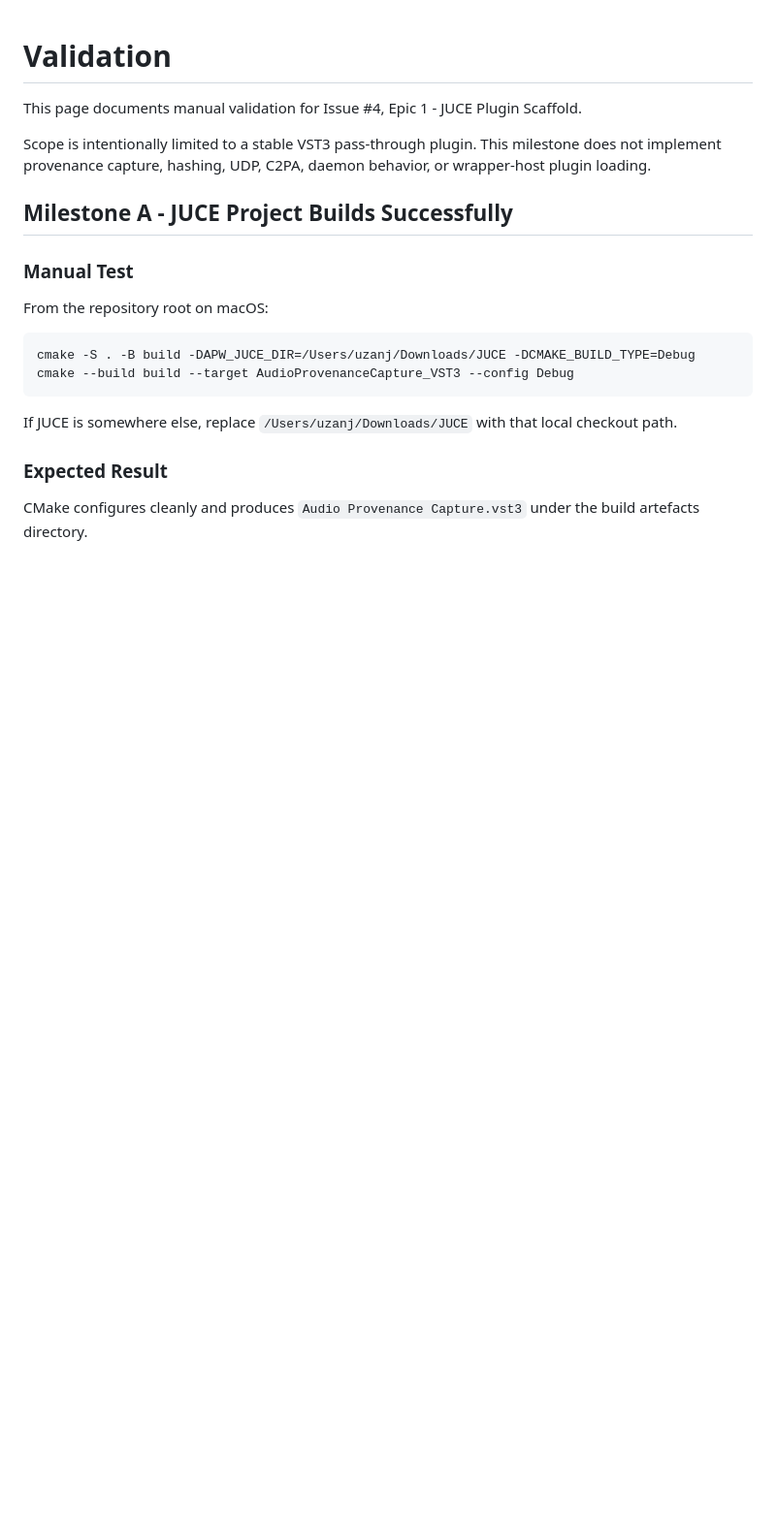
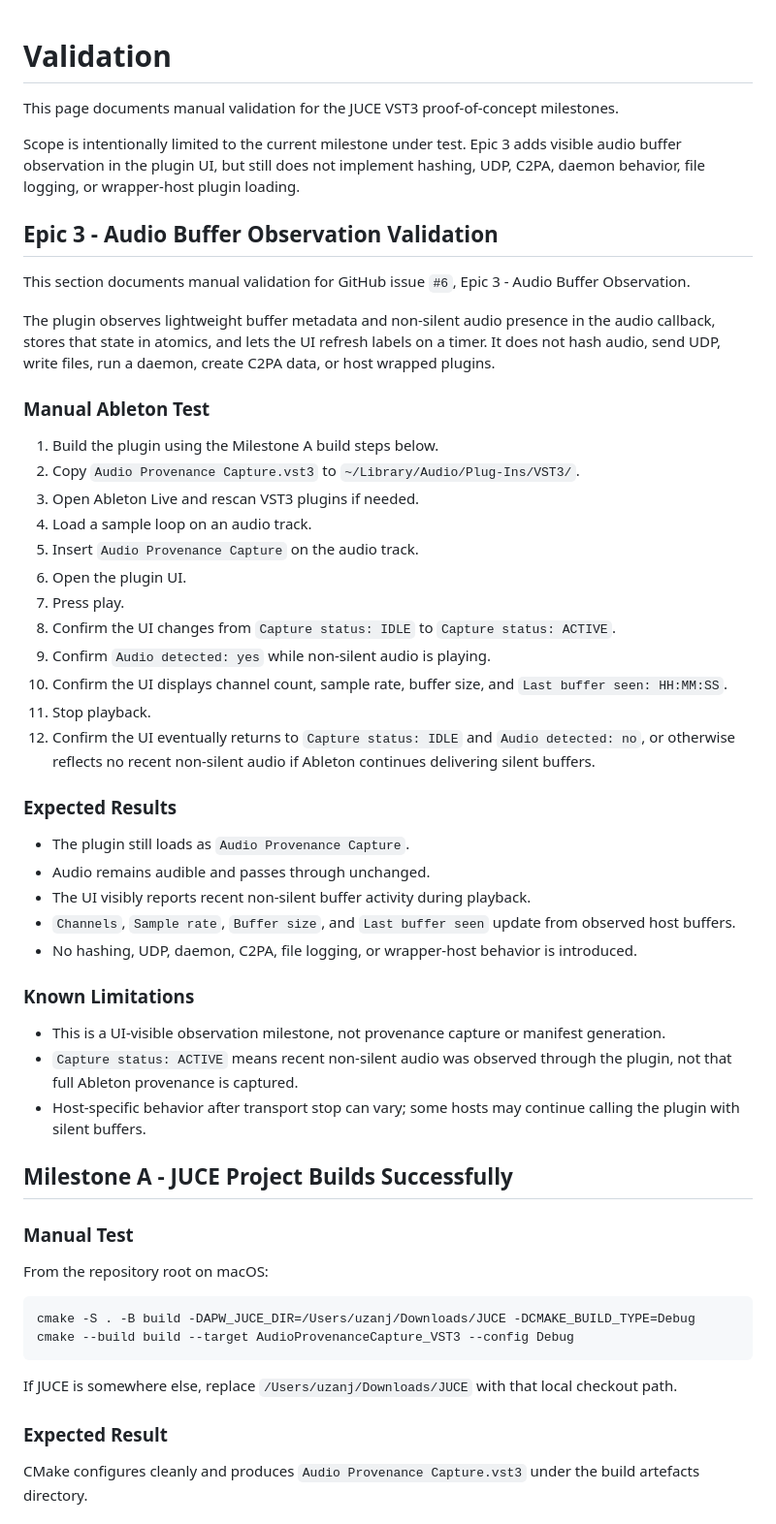
Before and after one commit to jeremybboy/audio-provenance-wrapper-poc, a Markdown page: docs/VALIDATION.md, the part around the change. Shown at 97% size. GitHub-like rendering; blank space fills up the shorter version.

Commit message:
Document Epic 3 Ableton validation

```diff
--- a/docs/VALIDATION.md
+++ b/docs/VALIDATION.md
@@ -1,8 +1,43 @@
 # Validation
 
-This page documents manual validation for Issue #4, Epic 1 - JUCE Plugin Scaffold.
+This page documents manual validation for the JUCE VST3 proof-of-concept milestones.
 
-Scope is intentionally limited to a stable VST3 pass-through plugin. This milestone does not implement provenance capture, hashing, UDP, C2PA, daemon behavior, or wrapper-host plugin loading.
+Scope is intentionally limited to the current milestone under test. Epic 3 adds visible audio buffer observation in the plugin UI, but still does not implement hashing, UDP, C2PA, daemon behavior, file logging, or wrapper-host plugin loading.
+
+## Epic 3 - Audio Buffer Observation Validation
+
+This section documents manual validation for GitHub issue `#6`, Epic 3 - Audio Buffer Observation.
+
+The plugin observes lightweight buffer metadata and non-silent audio presence in the audio callback, stores that state in atomics, and lets the UI refresh labels on a timer. It does not hash audio, send UDP, write files, run a daemon, create C2PA data, or host wrapped plugins.
+
+### Manual Ableton Test
+
+1. Build the plugin using the Milestone A build steps below.
+2. Copy `Audio Provenance Capture.vst3` to `~/Library/Audio/Plug-Ins/VST3/`.
+3. Open Ableton Live and rescan VST3 plugins if needed.
+4. Load a sample loop on an audio track.
+5. Insert `Audio Provenance Capture` on the audio track.
+6. Open the plugin UI.
+7. Press play.
+8. Confirm the UI changes from `Capture status: IDLE` to `Capture status: ACTIVE`.
+9. Confirm `Audio detected: yes` while non-silent audio is playing.
+10. Confirm the UI displays channel count, sample rate, buffer size, and `Last buffer seen: HH:MM:SS`.
+11. Stop playback.
+12. Confirm the UI eventually returns to `Capture status: IDLE` and `Audio detected: no`, or otherwise reflects no recent non-silent audio if Ableton continues delivering silent buffers.
+
+### Expected Results
+
+- The plugin still loads as `Audio Provenance Capture`.
+- Audio remains audible and passes through unchanged.
+- The UI visibly reports recent non-silent buffer activity during playback.
+- `Channels`, `Sample rate`, `Buffer size`, and `Last buffer seen` update from observed host buffers.
+- No hashing, UDP, daemon, C2PA, file logging, or wrapper-host behavior is introduced.
+
+### Known Limitations
+
+- This is a UI-visible observation milestone, not provenance capture or manifest generation.
+- `Capture status: ACTIVE` means recent non-silent audio was observed through the plugin, not that full Ableton provenance is captured.
+- Host-specific behavior after transport stop can vary; some hosts may continue calling the plugin with silent buffers.
 
 ## Milestone A - JUCE Project Builds Successfully
 
```
